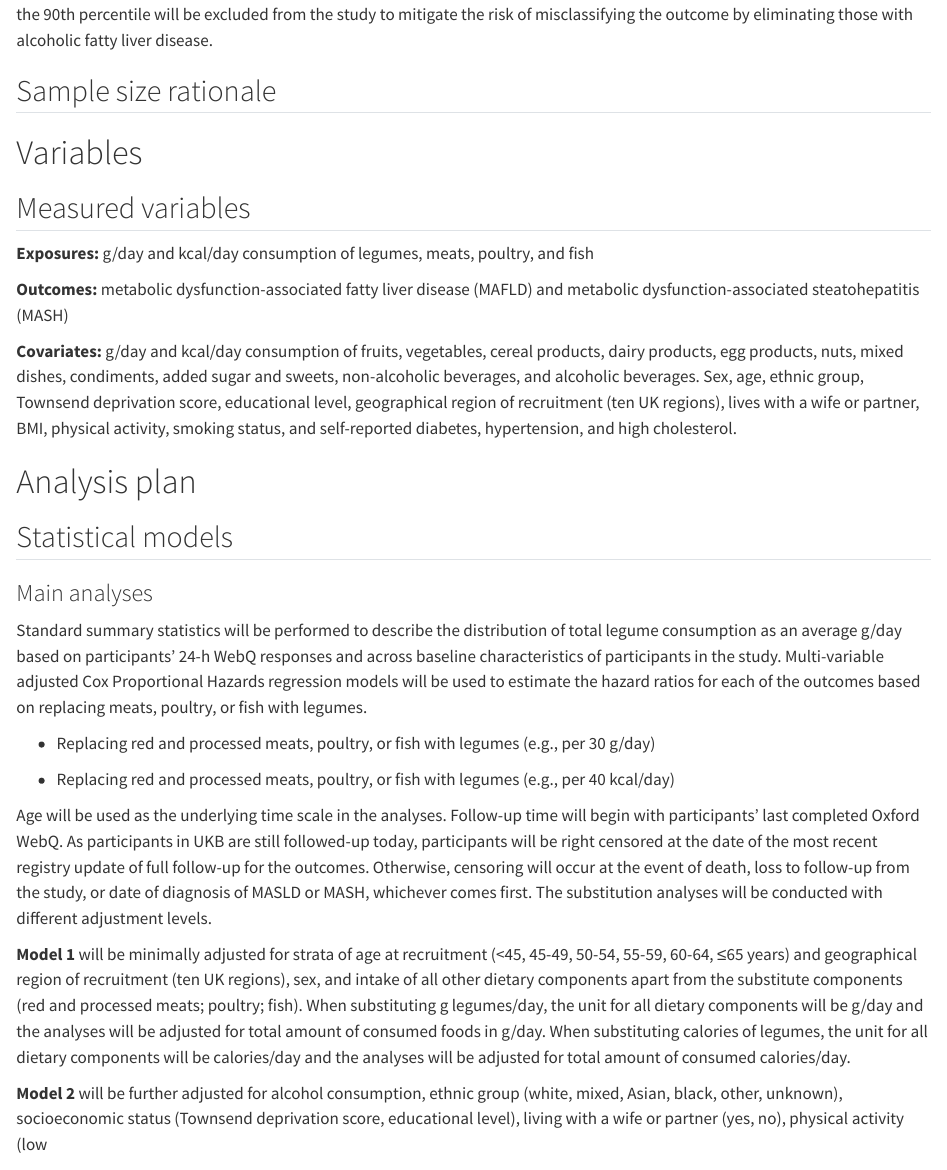
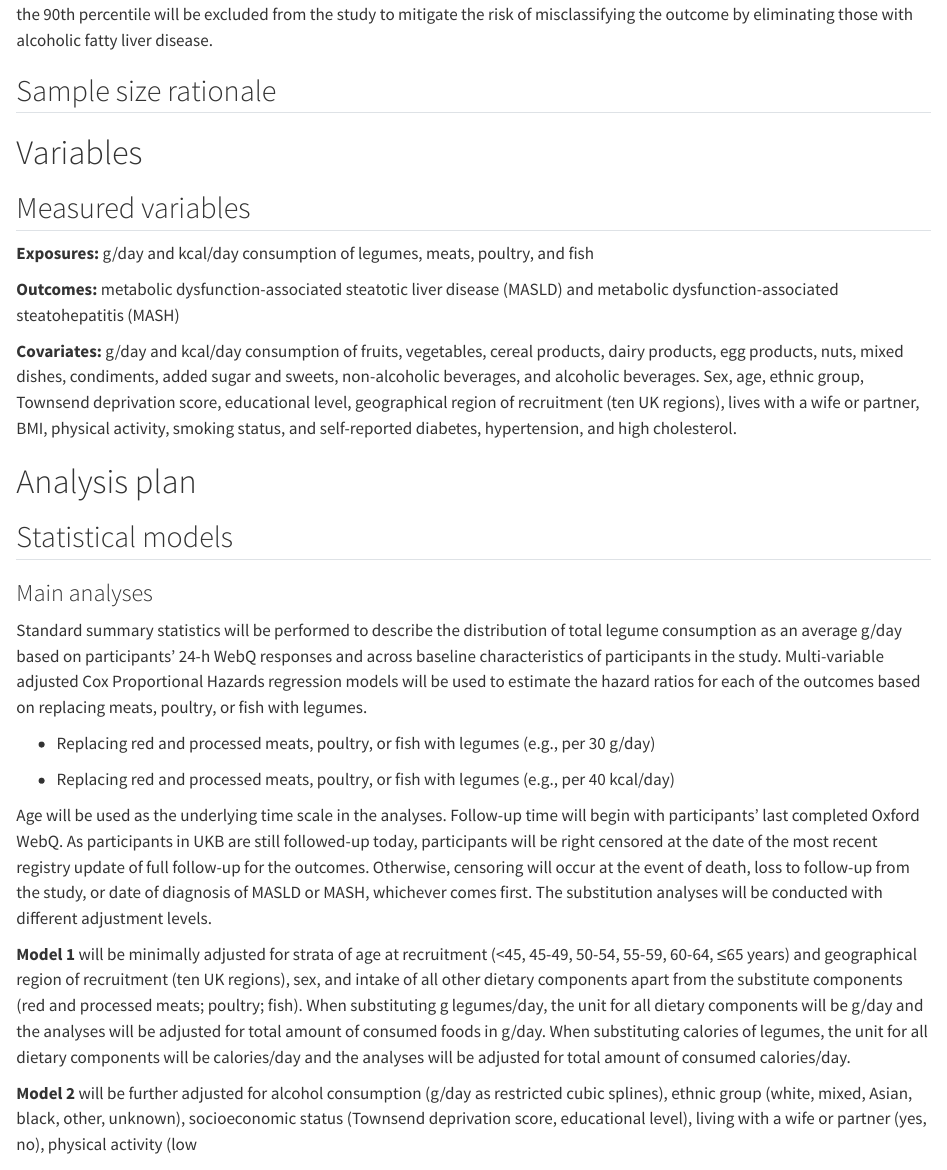
Before and after one commit to steno-aarhus/leha, a Quarto document (doc/protocol.qmd): the page in a window 1100 px wide, from 4570 px down. Rendered offline with R 4.5, knitr and Pandoc in place of Quarto, with nearby package versions.

Commit message:
minor updates to protocol

```diff
--- a/doc/protocol.qmd
+++ b/doc/protocol.qmd
@@ -263,8 +263,8 @@ liver disease.
 **Exposures:** g/day and kcal/day consumption of legumes, meats,
 poultry, and fish
 
-**Outcomes:** metabolic dysfunction-associated fatty liver disease
-(MAFLD) and metabolic dysfunction-associated steatohepatitis (MASH)
+**Outcomes:** metabolic dysfunction-associated steatotic liver disease
+(MASLD) and metabolic dysfunction-associated steatohepatitis (MASH)
 
 **Covariates:** g/day and kcal/day consumption of fruits, vegetables,
 cereal products, dairy products, egg products, nuts, mixed dishes,
@@ -313,7 +313,7 @@ total amount of consumed foods in g/day. When substituting calories of
 legumes, the unit for all dietary components will be calories/day and
 the analyses will be adjusted for total amount of consumed calories/day.
 
-**Model 2** will be further adjusted for alcohol consumption, ethnic
-group (white, mixed, Asian, black, other, unknown), socioeconomic status
-(Townsend deprivation score, educational level), living with a wife or
-partner (yes, no), physical activity (low \[0-9.9 METs/week\], moderate
+**Model 2** will be further adjusted for alcohol consumption (g/day as
+restricted cubic splines), ethnic group (white, mixed, Asian, black,
+other, unknown), socioeconomic status (Townsend deprivation score,
+educational level), living with a wife or partner (yes, no), physical
```
Also changed, not shown: doc/protocol.qmd (11 more changed lines).
